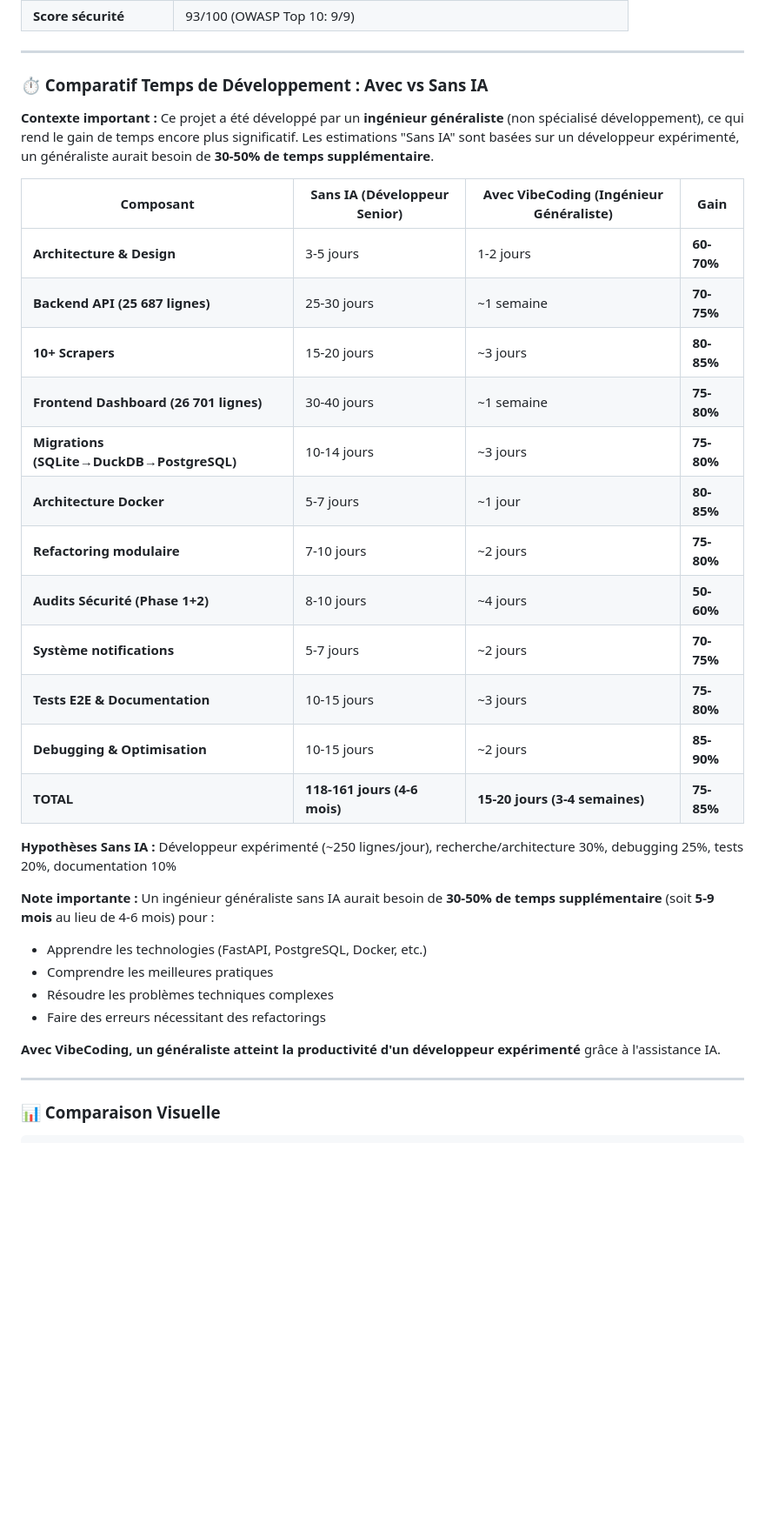
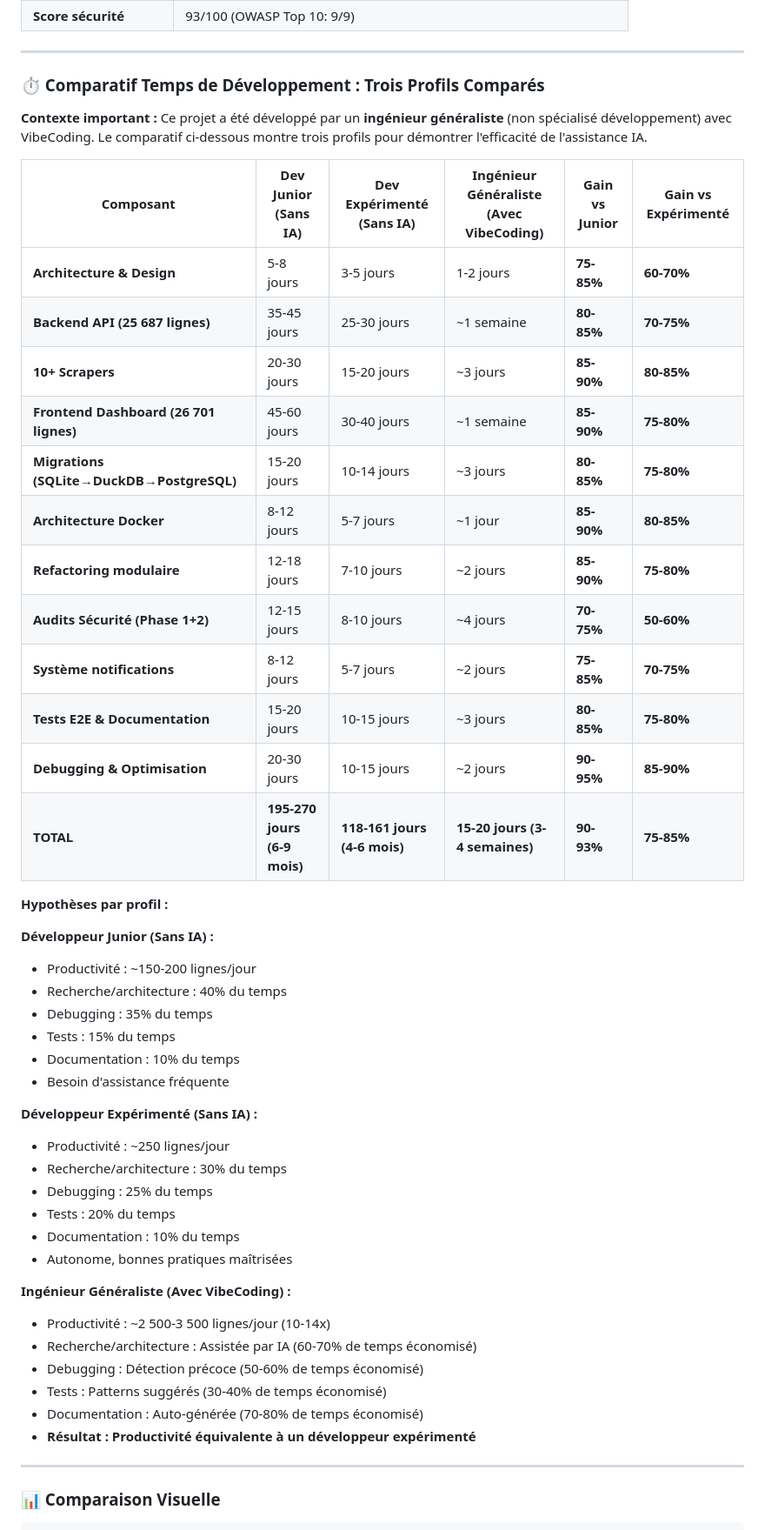
Before and after one commit to thomaslorineau/Customer_feedbacks_tracker, a Markdown page: docs/SYNTHESE_PROJET_MANAGEMENT.md, the part around one of its changes. Shown at 87% size. Drawn GitHub-style; blank space fills up the shorter version.

```diff
--- a/docs/SYNTHESE_PROJET_MANAGEMENT.md
+++ b/docs/SYNTHESE_PROJET_MANAGEMENT.md
@@ -37,34 +37,50 @@
 
 ---
 
-### ⏱️ Comparatif Temps de Développement : Avec vs Sans IA
+### ⏱️ Comparatif Temps de Développement : Trois Profils Comparés
 
-**Contexte important :** Ce projet a été développé par un **ingénieur généraliste** (non spécialisé développement), ce qui rend le gain de temps encore plus significatif. Les estimations "Sans IA" sont basées sur un développeur expérimenté, un généraliste aurait besoin de **30-50% de temps supplémentaire**.
+**Contexte important :** Ce projet a été développé par un **ingénieur généraliste** (non spécialisé développement) avec VibeCoding. Le comparatif ci-dessous montre trois profils pour démontrer l'efficacité de l'assistance IA.
 
-| Composant | Sans IA (Développeur Senior) | Avec VibeCoding (Ingénieur Généraliste) | Gain |
-|-----------|------------------------------|------------------------------------------|------|
-| **Architecture & Design** | 3-5 jours | 1-2 jours | **60-70%** |
-| **Backend API (25 687 lignes)** | 25-30 jours | ~1 semaine | **70-75%** |
-| **10+ Scrapers** | 15-20 jours | ~3 jours | **80-85%** |
-| **Frontend Dashboard (26 701 lignes)** | 30-40 jours | ~1 semaine | **75-80%** |
-| **Migrations (SQLite→DuckDB→PostgreSQL)** | 10-14 jours | ~3 jours | **75-80%** |
-| **Architecture Docker** | 5-7 jours | ~1 jour | **80-85%** |
-| **Refactoring modulaire** | 7-10 jours | ~2 jours | **75-80%** |
-| **Audits Sécurité (Phase 1+2)** | 8-10 jours | ~4 jours | **50-60%** |
-| **Système notifications** | 5-7 jours | ~2 jours | **70-75%** |
-| **Tests E2E & Documentation** | 10-15 jours | ~3 jours | **75-80%** |
-| **Debugging & Optimisation** | 10-15 jours | ~2 jours | **85-90%** |
-| **TOTAL** | **118-161 jours (4-6 mois)** | **15-20 jours (3-4 semaines)** | **75-85%** |
+| Composant | Dev Junior (Sans IA) | Dev Expérimenté (Sans IA) | Ingénieur Généraliste (Avec VibeCoding) | Gain vs Junior | Gain vs Expérimenté |
+|-----------|---------------------|---------------------------|------------------------------------------|----------------|---------------------|
+| **Architecture & Design** | 5-8 jours | 3-5 jours | 1-2 jours | **75-85%** | **60-70%** |
+| **Backend API (25 687 lignes)** | 35-45 jours | 25-30 jours | ~1 semaine | **80-85%** | **70-75%** |
+| **10+ Scrapers** | 20-30 jours | 15-20 jours | ~3 jours | **85-90%** | **80-85%** |
+| **Frontend Dashboard (26 701 lignes)** | 45-60 jours | 30-40 jours | ~1 semaine | **85-90%** | **75-80%** |
+| **Migrations (SQLite→DuckDB→PostgreSQL)** | 15-20 jours | 10-14 jours | ~3 jours | **80-85%** | **75-80%** |
+| **Architecture Docker** | 8-12 jours | 5-7 jours | ~1 jour | **85-90%** | **80-85%** |
+| **Refactoring modulaire** | 12-18 jours | 7-10 jours | ~2 jours | **85-90%** | **75-80%** |
+| **Audits Sécurité (Phase 1+2)** | 12-15 jours | 8-10 jours | ~4 jours | **70-75%** | **50-60%** |
+| **Système notifications** | 8-12 jours | 5-7 jours | ~2 jours | **75-85%** | **70-75%** |
+| **Tests E2E & Documentation** | 15-20 jours | 10-15 jours | ~3 jours | **80-85%** | **75-80%** |
+| **Debugging & Optimisation** | 20-30 jours | 10-15 jours | ~2 jours | **90-95%** | **85-90%** |
+| **TOTAL** | **195-270 jours (6-9 mois)** | **118-161 jours (4-6 mois)** | **15-20 jours (3-4 semaines)** | **90-93%** | **75-85%** |
 
-**Hypothèses Sans IA :** Développeur expérimenté (~250 lignes/jour), recherche/architecture 30%, debugging 25%, tests 20%, documentation 10%
+**Hypothèses par profil :**
 
-**Note importante :** Un ingénieur généraliste sans IA aurait besoin de **30-50% de temps supplémentaire** (soit **5-9 mois** au lieu de 4-6 mois) pour :
-- Apprendre les technologies (FastAPI, PostgreSQL, Docker, etc.)
-- Comprendre les meilleures pratiques
-- Résoudre les problèmes techniques complexes
-- Faire des erreurs nécessitant des refactorings
+**Développeur Junior (Sans IA) :**
+- Productivité : ~150-200 lignes/jour
+- Recherche/architecture : 40% du temps
+- Debugging : 35% du temps
+- Tests : 15% du temps
+- Documentation : 10% du temps
+- Besoin d'assistance fréquente
 
-**Avec VibeCoding, un généraliste atteint la productivité d'un développeur expérimenté** grâce à l'assistance IA.
+**Développeur Expérimenté (Sans IA) :**
+- Productivité : ~250 lignes/jour
+- Recherche/architecture : 30% du temps
+- Debugging : 25% du temps
+- Tests : 20% du temps
+- Documentation : 10% du temps
+- Autonome, bonnes pratiques maîtrisées
+
+**Ingénieur Généraliste (Avec VibeCoding) :**
+- Productivité : ~2 500-3 500 lignes/jour (10-14x)
+- Recherche/architecture : Assistée par IA (60-70% de temps économisé)
+- Debugging : Détection précoce (50-60% de temps économisé)
+- Tests : Patterns suggérés (30-40% de temps économisé)
+- Documentation : Auto-générée (70-80% de temps économisé)
+- **Résultat : Productivité équivalente à un développeur expérimenté**
 
 ---
 
```
Also changed, not shown: other parts of docs/SYNTHESE_PROJET_MANAGEMENT.md (+53 -20 lines).
